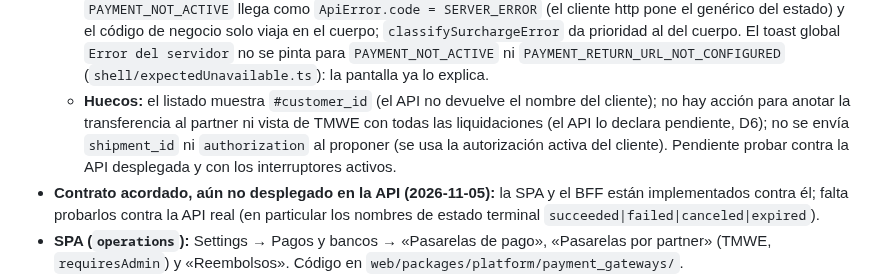
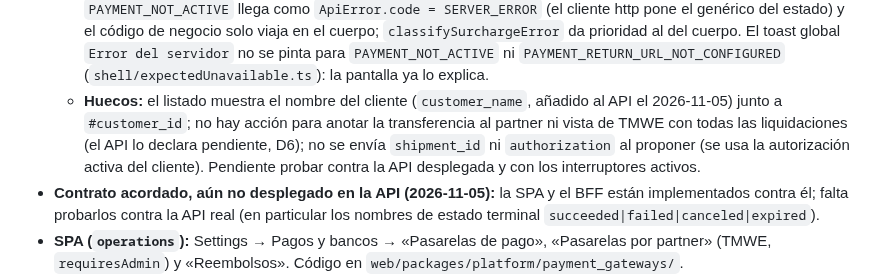
Before and after one commit to josegabrieltmwe/erp_findair, a Markdown page: docs/contrato-con-api.md, the part around the change. GitHub-like rendering.

Commit message:
docs(pagos): el API ya devuelve customer_name en las vistas del personal
Co-Authored-By: Claude Sonnet 5.5 <noreply@anthropic.com>

```diff
--- a/docs/contrato-con-api.md
+++ b/docs/contrato-con-api.md
@@ -233,7 +233,7 @@ Plan y estado de la implementación: `tmwe_api/docs/03-diseno/pasarelas_pago/REA
   - **BFF:** rutas `pay_authorizations.get|post` (GET reenvía `id`, `view`, `locale`, `status`, `customer_id`, `page`, `per_page`; POST cuerpo 4k) y `pay_surcharges.get|post` (GET reenvía `id`, `view`, `status`, `customer_id`, `page`, `per_page`; POST cuerpo 16k por la evidencia), ambas con timeout de 30 s en POST. `ResponseAdapter::paymentProblem` conserva el 503 `PAYMENT_NOT_ACTIVE` (ambas rutas) y `PAYMENT_RETURN_URL_NOT_CONFIGURED` (solo autorizaciones) con texto fijo; cualquier otro 503 sigue siendo 502 genérico. El resto de errores (404, 409, 422, 403) pasan con estado y `code` (`SurchargesPassthroughTest`).
   - **Importes:** `amount_minor` es un entero en céntimos de extremo a extremo; la persona escribe euros y se convierte sobre el texto (`eurosToMinor`), sin coma flotante. Topes (150 EUR por cobro y 500 EUR/mes por defecto), preaviso (3 días) y plazo de impugnación (14 días) son parámetros del vendedor: la SPA no los duplica, los muestra desde `consent_text.terms` y deja que el API responda 422 `SURCHARGE_CAP_EXCEEDED`.
   - **Comprobado en navegador (2026-11-05, API simulada con Playwright; no contra la API real):** el 503 `PAYMENT_NOT_ACTIVE` llega como `ApiError.code = SERVER_ERROR` (el cliente http pone el genérico del estado) y el código de negocio solo viaja en el cuerpo; `classifySurchargeError` da prioridad al del cuerpo. El toast global `Error del servidor` no se pinta para `PAYMENT_NOT_ACTIVE` ni `PAYMENT_RETURN_URL_NOT_CONFIGURED` (`shell/expectedUnavailable.ts`): la pantalla ya lo explica.
-  - **Huecos:** el listado muestra `#customer_id` (el API no devuelve el nombre del cliente); no hay acción para anotar la transferencia al partner ni vista de TMWE con todas las liquidaciones (el API lo declara pendiente, D6); no se envía `shipment_id` ni `authorization` al proponer (se usa la autorización activa del cliente). Pendiente probar contra la API desplegada y con los interruptores activos.
+  - **Huecos:** el listado muestra el nombre del cliente (`customer_name`, añadido al API el 2026-11-05) junto a `#customer_id`; no hay acción para anotar la transferencia al partner ni vista de TMWE con todas las liquidaciones (el API lo declara pendiente, D6); no se envía `shipment_id` ni `authorization` al proponer (se usa la autorización activa del cliente). Pendiente probar contra la API desplegada y con los interruptores activos.
 - **Contrato acordado, aún no desplegado en la API (2026-11-05):** la SPA y el BFF están implementados contra él; falta probarlos contra la API real (en particular los nombres de estado terminal `succeeded|failed|canceled|expired`).
 - **SPA (`operations`):** Settings → Pagos y bancos → «Pasarelas de pago», «Pasarelas por partner» (TMWE, `requiresAdmin`) y «Reembolsos». Código en `web/packages/platform/payment_gateways/`.
 - **Pendiente en esta área:** probar el cobro, las autorizaciones y los recargos contra la API desplegada (con los interruptores activos), pantalla de disputas de pagos (distinta de las impugnaciones de recargos) y adaptadores distintos de Stripe.
```
